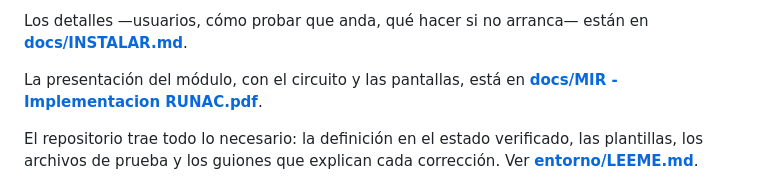
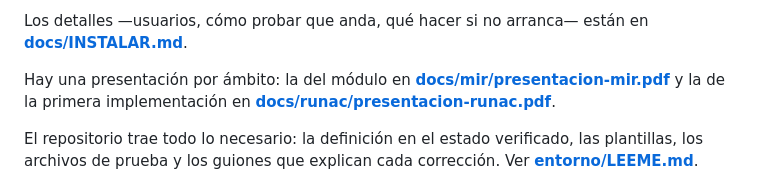
Before and after one commit to dsocial118/Modulo-de-Importaciones-Recurrentes, a Markdown page: README.md, the part around the change. Drawn GitHub-style.

Commit message:
docs: el README apunta a las dos presentaciones
El commit anterior las movio y dejo el enlace viejo.

Co-Authored-By: Claude Opus 5 <noreply@anthropic.com>

```diff
--- a/README.md
+++ b/README.md
@@ -101,8 +101,10 @@ Y se abre en **http://localhost:8100**. Después, para levantarlo alcanza con
 Los detalles —usuarios, cómo probar que anda, qué hacer si no arranca— están en
 **[docs/INSTALAR.md](docs/INSTALAR.md)**.
 
-La presentación del módulo, con el circuito y las pantallas, está en
-**[docs/MIR - Implementacion RUNAC.pdf](<docs/MIR - Implementacion RUNAC.pdf>)**.
+Hay una presentación por ámbito: la del módulo en
+**[docs/mir/presentacion-mir.pdf](docs/mir/presentacion-mir.pdf)** y la de la
+primera implementación en
+**[docs/runac/presentacion-runac.pdf](docs/runac/presentacion-runac.pdf)**.
 
 El repositorio trae todo lo necesario: la definición en el estado verificado,
 las plantillas, los archivos de prueba y los guiones que explican cada
```
